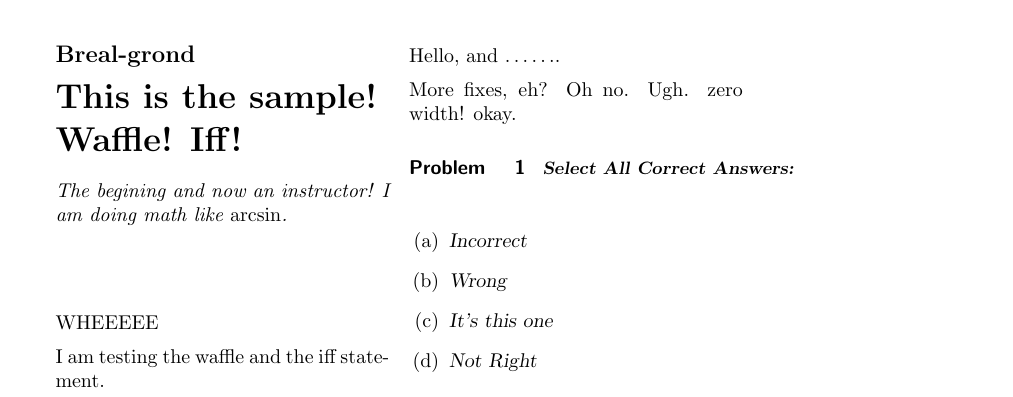
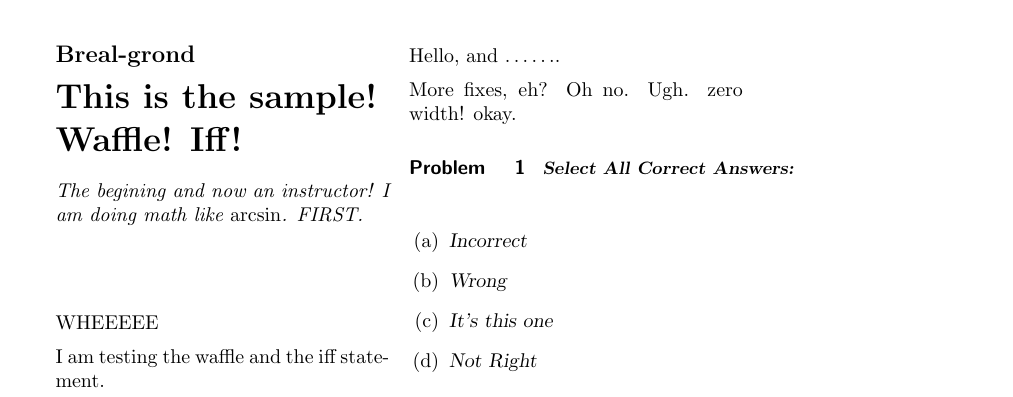
Before and after one commit to kisonecat/ximeraSample, a LaTeX document (first.tex): part of the page, cut so that both start at the same text. Compiled offline with pdfLaTeX.

Commit message:
new commit

```diff
--- a/first.tex
+++ b/first.tex
@@ -6,7 +6,7 @@
 
 \begin{document}
 \begin{abstract}
-  The begining and now an instructor! I am doing math like $\arcsin$.
+  The begining and now an instructor! I am doing math like $\arcsin$. FIRST.
 \end{abstract}
 
 \maketitle
```
